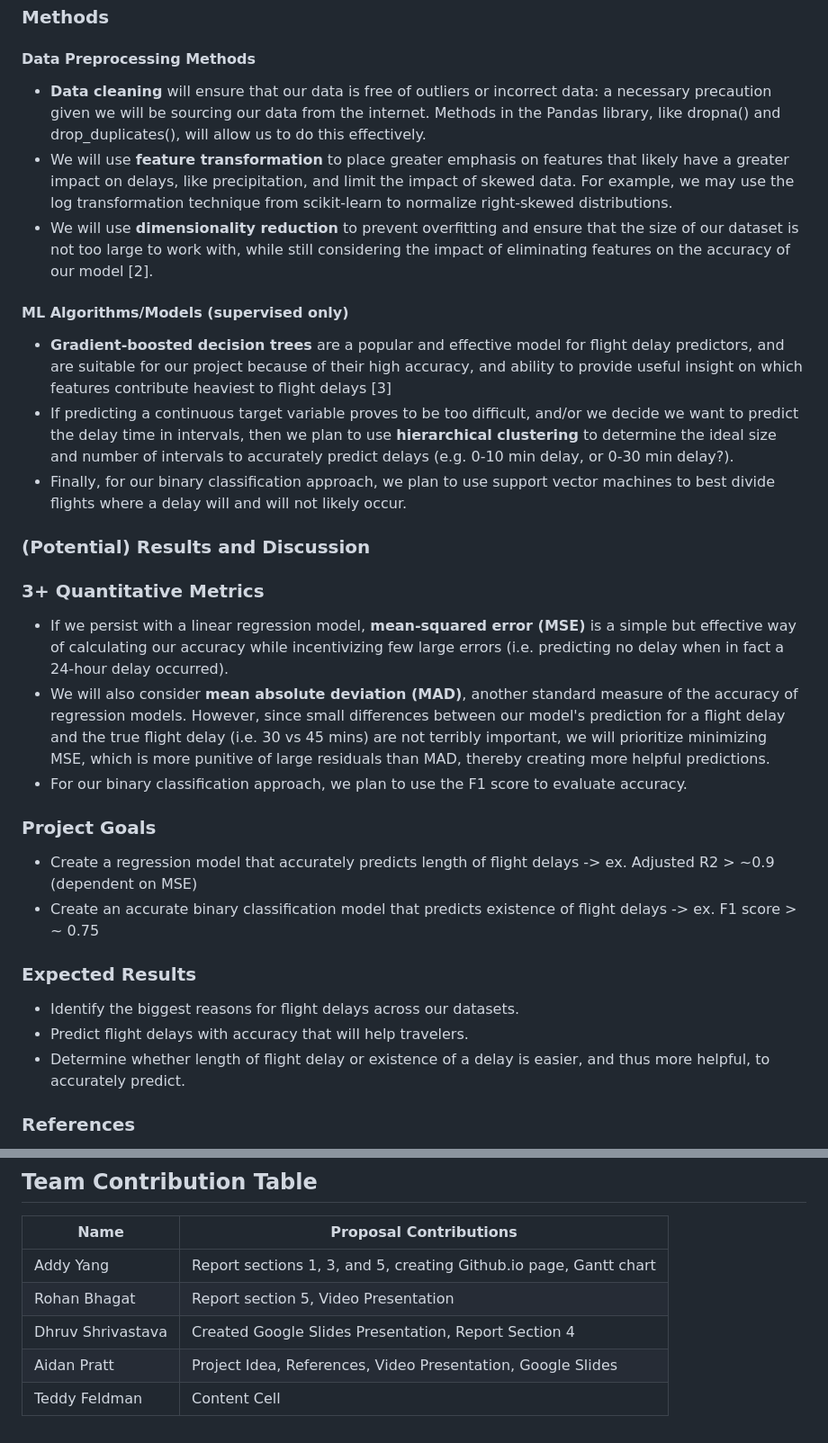
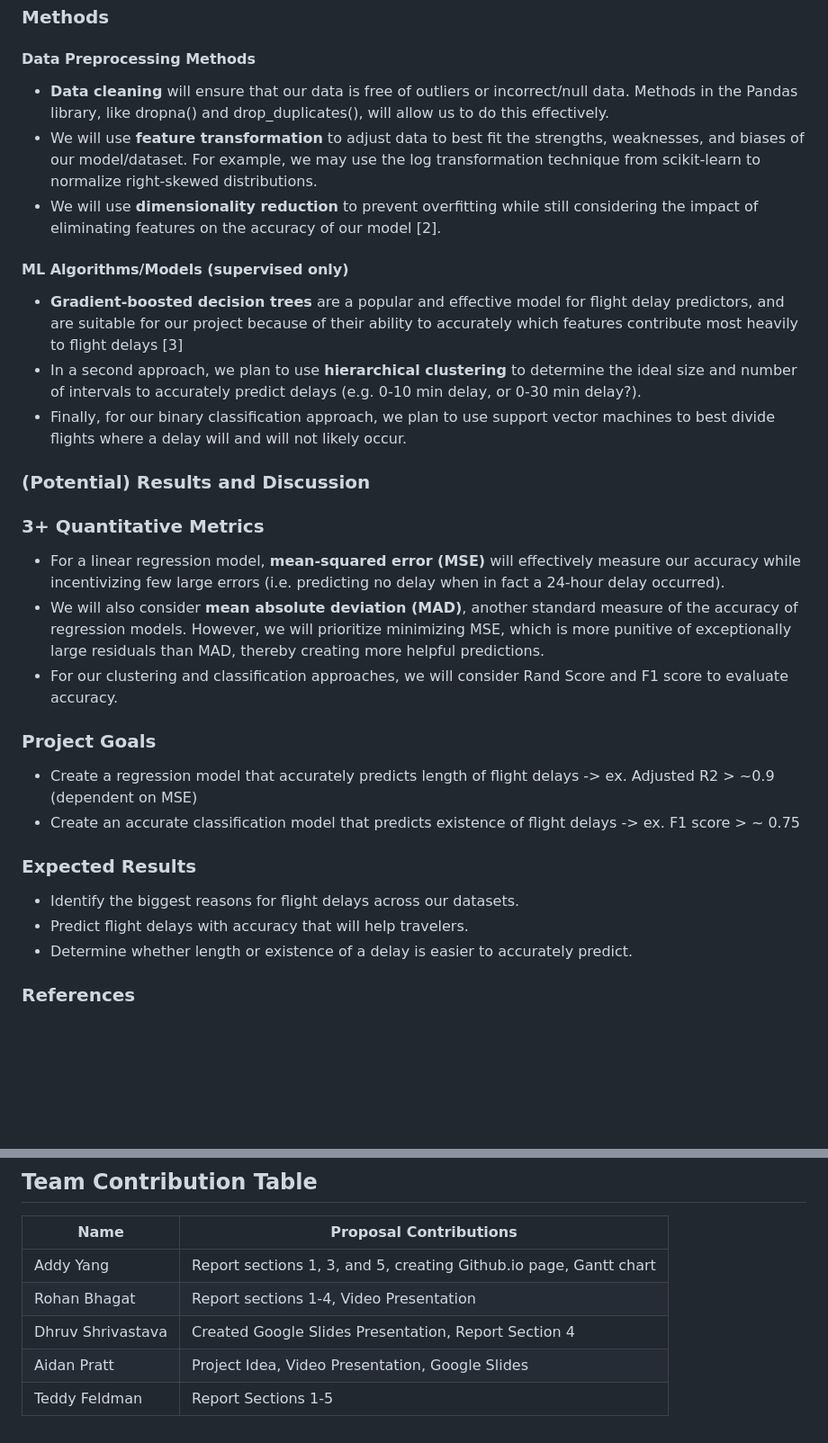
Before and after one commit to addyyang/addyyang.github.io, a Markdown page: README.md, 2 parts joined by grey strips. Shown at 90% size. Drawn GitHub-style; blank space fills up the shorter version.

```diff
--- a/README.md
+++ b/README.md
@@ -9,28 +9,29 @@ Airline delays are a frustration for passengers, and there are few resources ava
 
 ### Methods
 #### Data Preprocessing Methods
-+ **Data cleaning** will ensure that our data is free of outliers or incorrect data: a necessary precaution given we will be sourcing our data from the internet. Methods in the Pandas library, like dropna() and drop_duplicates(), will allow us to do this effectively.
-+ We will use **feature transformation** to place greater emphasis on features that likely have a greater impact on delays, like precipitation, and limit the impact of skewed data. For example, we may use the log transformation technique from scikit-learn to normalize right-skewed distributions.
-+ We will use **dimensionality reduction** to prevent overfitting and ensure that the size of our dataset is not too large to work with, while still considering the impact of eliminating features on the accuracy of our model \[2\].
++ **Data cleaning** will ensure that our data is free of outliers or incorrect/null data. Methods in the Pandas library, like dropna() and drop_duplicates(), will allow us to do this effectively.
++ We will use **feature transformation** to adjust data to best fit the strengths, weaknesses, and biases of our model/dataset. For example, we may use the log transformation technique from scikit-learn to normalize right-skewed distributions.
++ We will use **dimensionality reduction** to prevent overfitting while still considering the impact of eliminating features on the accuracy of our model \[2\].
 
 #### ML Algorithms/Models (supervised only)
-+ **Gradient-boosted decision trees** are a popular and effective model for flight delay predictors, and are suitable for our project because of their high accuracy, and ability to provide useful insight on which features contribute heaviest to flight delays \[3\]
-+ If predicting a continuous target variable proves to be too difficult, and/or we decide we want to predict the delay time in intervals, then we plan to use **hierarchical clustering** to determine the ideal size and number of intervals to accurately predict delays (e.g. 0-10 min delay, or 0-30 min delay?).
++ **Gradient-boosted decision trees** are a popular and effective model for flight delay predictors, and are suitable for our project because of their ability to accurately which features contribute most heavily to flight delays \[3\]
++ In a second approach, we plan to use **hierarchical clustering** to determine the ideal size and number of intervals to accurately predict delays (e.g. 0-10 min delay, or 0-30 min delay?).
 + Finally, for our binary classification approach, we plan to use support vector machines to best divide flights where a delay will and will not likely occur.
 
 ### (Potential) Results and Discussion
 ### 3+ Quantitative Metrics
-+ If we persist with a linear regression model, **mean-squared error (MSE)** is a simple but effective way of calculating our accuracy while incentivizing few large errors (i.e. predicting no delay when in fact a 24-hour delay occurred).
-+ We will also consider **mean absolute deviation (MAD)**, another standard measure of the accuracy of regression models. However, since small differences between our model's prediction for a flight delay and the true flight delay (i.e. 30 vs 45 mins) are not terribly important, we will prioritize minimizing MSE, which is more punitive of large residuals than MAD, thereby creating more helpful predictions.
-+ For our binary classification approach, we plan to use the F1 score to evaluate accuracy.
++ For a linear regression model, **mean-squared error (MSE)** will effectively measure our accuracy while incentivizing few large errors (i.e. predicting no delay when in fact a 24-hour delay occurred).
++ We will also consider **mean absolute deviation (MAD)**, another standard measure of the accuracy of regression models. However, we will prioritize minimizing MSE, which is more punitive of exceptionally large residuals than MAD, thereby creating more helpful predictions.
++ For our clustering and classification approaches, we will consider Rand Score and F1 score to evaluate accuracy.
+
 ### Project Goals
 + Create a regression model that accurately predicts length of flight delays -> ex. Adjusted R2 > ~0.9 (dependent on MSE)
-+ Create an accurate binary classification model that predicts existence of flight delays -> ex. F1 score > ~ 0.75
++ Create an accurate classification model that predicts existence of flight delays -> ex. F1 score > ~ 0.75
 
 ### Expected Results
 + Identify the biggest reasons for flight delays across our datasets.
 + Predict flight delays with accuracy that will help travelers.
-+ Determine whether length of flight delay or existence of a delay is easier, and thus more helpful, to accurately predict.
++ Determine whether length or existence of a delay is easier to accurately predict.
 
 ### References
 \[1\] H. Khaksar and A. Sheikholeslami, “Airline delay prediction by machine learning algorithms,” Scientia Iranica, vol. 0, no. 0, pp. 0–0, Dec. 2017. doi:10.24200/sci.2017.20020
@@ -45,7 +46,7 @@ Airline delays are a frustration for passengers, and there are few resources ava
 | Name  | Proposal Contributions |
 | ------------- | ------------- |
 | Addy Yang  | Report sections 1, 3, and 5, creating Github.io page, Gantt chart  |
-| Rohan Bhagat  | Report section 5, Video Presentation  |
+| Rohan Bhagat  | Report sections 1-4, Video Presentation  |
 | Dhruv Shrivastava  | Created Google Slides Presentation, Report Section 4  |
-| Aidan Pratt  | Project Idea, References, Video Presentation, Google Slides  |
-| Teddy Feldman  | Content Cell  |
+| Aidan Pratt  | Project Idea, Video Presentation, Google Slides |
+| Teddy Feldman  | Report Sections 1-5 |
```
